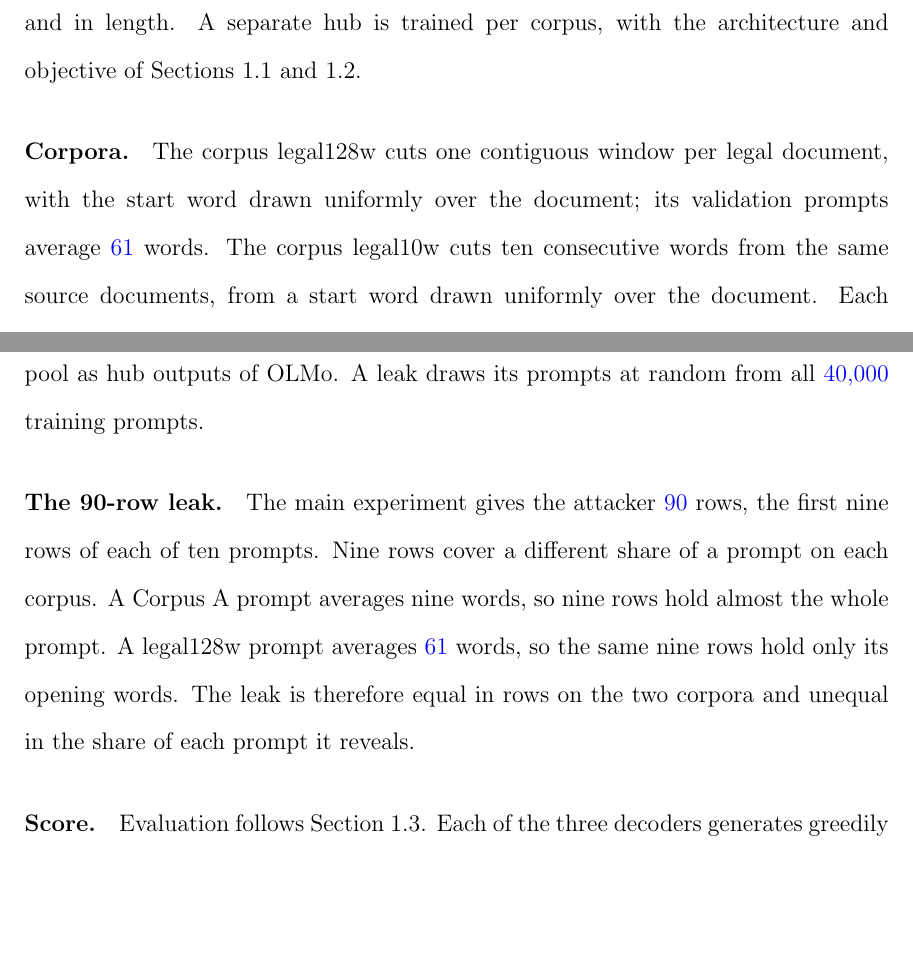
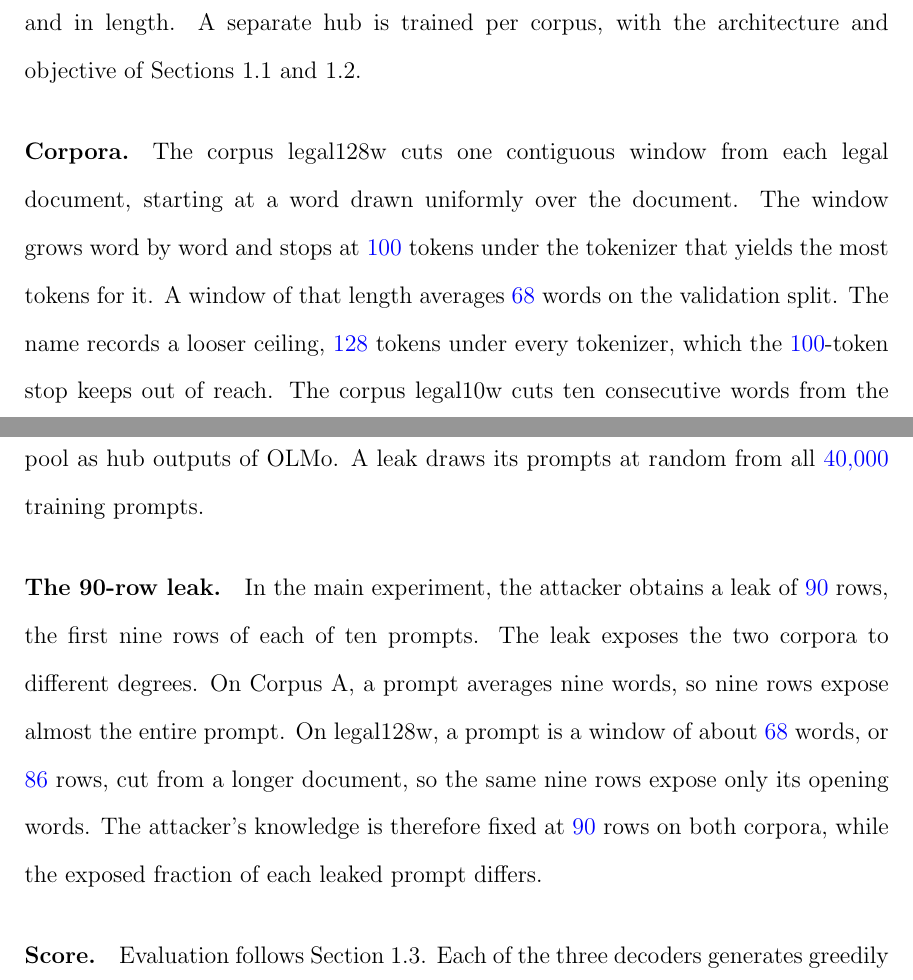
Before and after one commit to pdang468/writing_proposal_dec26, a LaTeX thesis (main.tex, which reads chapters/ch3_translation_hub/draft_v4/ch3_hub.tex, chapters/ch4_weak_supervised_attack/draft_v2/ch4_attack.tex): two parts of pages 22 and 29 of 43, joined at a grey line, cut so that both start at the same text, the shorter picture padded with empty space. Compiled offline with pdfLaTeX.

Commit message:
legal128w prompt length: 68 words in place of 61; ch3 states the 100-token stop and the 128-token ceiling; the author's Overleaf edits

```diff
--- a/chapters/ch3_translation_hub/draft_v4/ch3_hub.tex
+++ b/chapters/ch3_translation_hub/draft_v4/ch3_hub.tex
@@ -194,7 +194,10 @@ Mismatched prompt, word-F1 \vf{0.25} & \hit{who} \miss{plays the girl jinx} \hit
 Two legal corpora test H1 on text that differs from question prompts in vocabulary and in length.
 A separate hub is trained per corpus, with the architecture and objective of Sections~\ref{sec:hub:design} and~\ref{sec:hub:training}.
 
-\paragraph{Corpora.} The corpus legal128w cuts one contiguous window per legal document, with the start word drawn uniformly over the document; its validation prompts average \vf{61} words. % src: references in results/legal128w/v6_3/inversion-records.jsonl, first 5,000 records (mean 61.2, range 8 to 90)
+\paragraph{Corpora.} The corpus legal128w cuts one contiguous window from each legal document, starting at a word drawn uniformly over the document.
+The window grows word by word and stops at \vf{100} tokens under the tokenizer that yields the most tokens for it. % src: src/v7_8/corpus.py (SEGMENT_MAX_TOKENS 100; tokenizers pythia, olmo, qwen, smollm)
+A window of that length averages \vf{68} words on the validation split. % src: artifacts/legal128w/v3/manifests/main-splits.jsonl window_words, validation split (mean 67.6, range 8 to 95)
+The name records a looser ceiling, \vf{128} tokens under every tokenizer, which the \vf{100}-token stop keeps out of reach. % src: src/v7_8/corpus.py (MAX_TOKENS 128); token counts of the first 1,000 validation prompts (maximum 100 under each of the four tokenizers)
 The corpus legal10w cuts ten consecutive words from the same source documents, from a start word drawn uniformly over the document. % src: documents/glossary.md (window corpus, piece corpus)
 Each corpus has \vf{40{,}000} training and \vf{5{,}000} validation prompts. % src: configs/v6_3_legal{128w,10w}.yaml (n_train, n_validation)
 
--- a/chapters/ch4_weak_supervised_attack/draft_v2/ch4_attack.tex
+++ b/chapters/ch4_weak_supervised_attack/draft_v2/ch4_attack.tex
@@ -110,11 +110,11 @@ The \vf{40{,}000} training prompts of a corpus are divided once, at random, into
 One half supplies the target model's unpaired pool as hidden states, and the other half supplies the hub's unpaired pool as hub outputs of OLMo.
 A leak draws its prompts at random from all \vf{40{,}000} training prompts.
 
-\paragraph{The 90-row leak.} The main experiment gives the attacker \vf{90} rows, the first nine rows of each of ten prompts.
-Nine rows cover a different share of a prompt on each corpus.
-A Corpus A prompt averages nine words, so nine rows hold almost the whole prompt.
-A legal128w prompt averages \vf{61} words, so the same nine rows hold only its opening words.
-The leak is therefore equal in rows on the two corpora and unequal in the share of each prompt it reveals.
+\paragraph{The 90-row leak.} In the main experiment, the attacker obtains a leak of \vf{90} rows, the first nine rows of each of ten prompts.
+The leak exposes the two corpora to different degrees.
+On Corpus A, a prompt averages nine words, so nine rows expose almost the entire prompt.
+On legal128w, a prompt is a window of about \vf{68} words, or \vf{86} rows, cut from a longer document, so the same nine rows expose only its opening words. % src: artifacts/legal128w/v3/manifests/main-splits.jsonl window_words, validation split (mean 67.6); results/legal128w/v7_2/main/v8_6-summary.json rows[*].pairs (8612 rows for 100 prompts)
+The attacker's knowledge is therefore fixed at \vf{90} rows on both corpora, while the exposed fraction of each leaked prompt differs.
 
 \paragraph{Score.} Evaluation follows Section~\ref{sec:hub:eval}.
 Each of the three decoders generates greedily from the projected output of the map, up to the length of the soft prompt plus \vf{32} tokens in the main comparison.
```
